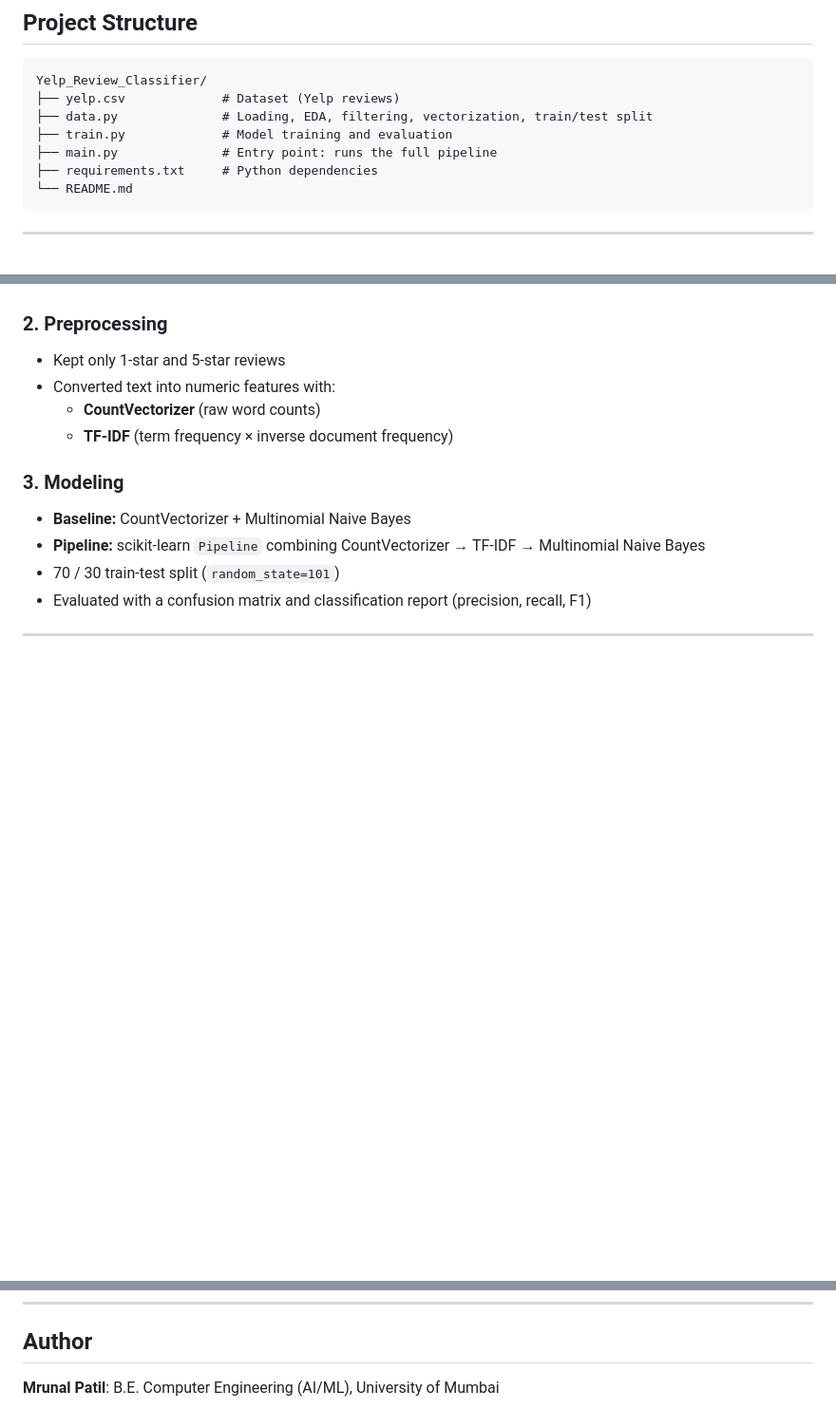
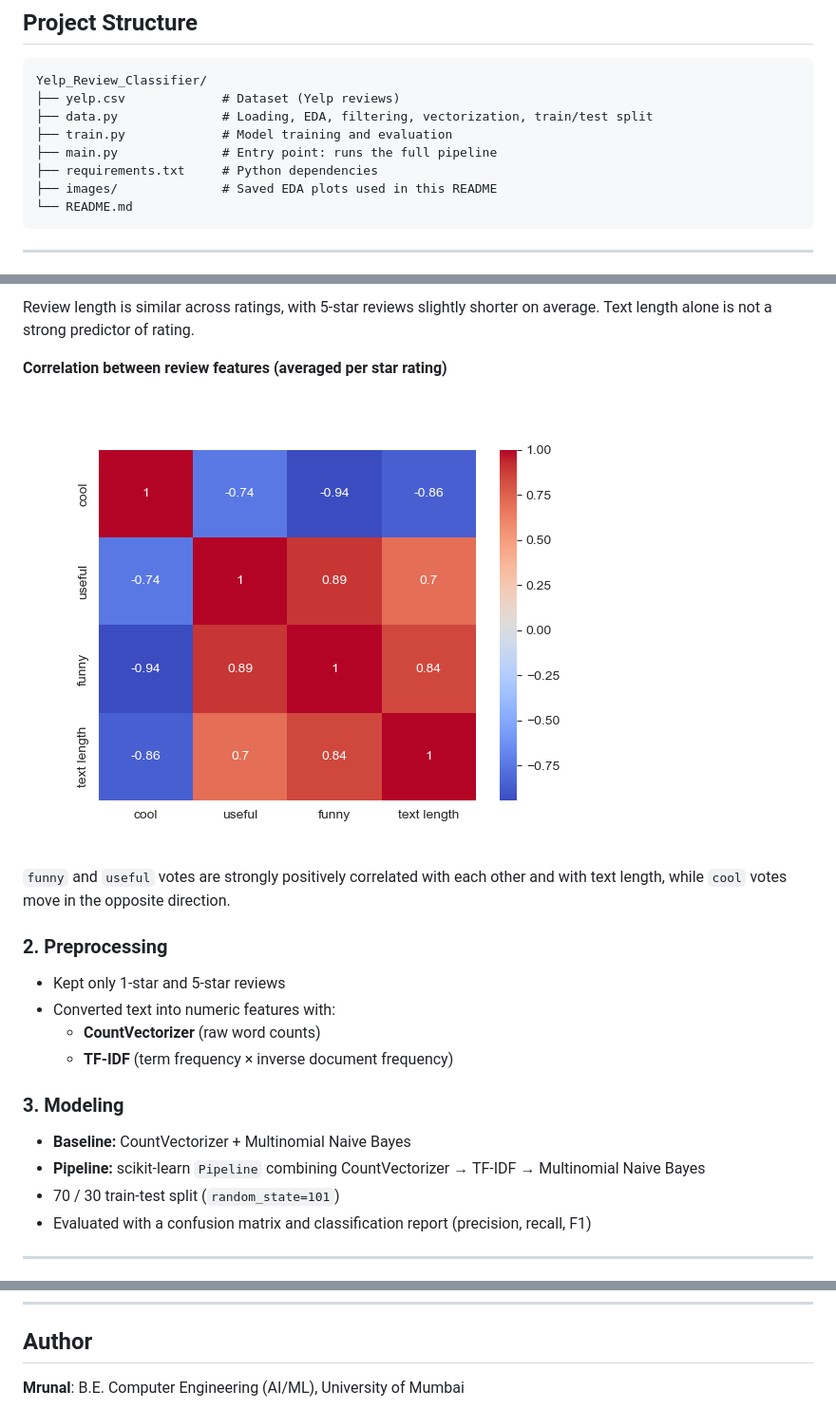
Before and after one commit to LovelaceLoops/Yelp_Review_Classifier, a Markdown page: README.md, 3 parts joined by grey strips. Shown at 95% size. GitHub-like rendering; pictures changed too: images/correlation_heatmap.png (added); blank space fills up the shorter version.

````diff
--- a/README.md
+++ b/README.md
@@ -15,6 +15,7 @@ Yelp_Review_Classifier/
 ├── train.py             # Model training and evaluation
 ├── main.py              # Entry point: runs the full pipeline
 ├── requirements.txt     # Python dependencies
+├── images/              # Saved EDA plots used in this README
 └── README.md
 ```
 
@@ -38,3 +54,10 @@ Yelp_Review_Classifier/
+Review length is similar across ratings, with 5-star reviews slightly shorter on average. Text length alone is not a strong predictor of rating.
+
+**Correlation between review features (averaged per star rating)**
+
+![Correlation heatmap](images/correlation_heatmap.png)
+
+`funny` and `useful` votes are strongly positively correlated with each other and with text length, while `cool` votes move in the opposite direction.
 
 ### 2. Preprocessing
 - Kept only 1-star and 5-star reviews
@@ -137,4 +160,4 @@ python train.py   # Training and evaluation
 
 ## Author
 
-**Mrunal Patil**: B.E. Computer Engineering (AI/ML), University of Mumbai
+**Mrunal**: B.E. Computer Engineering (AI/ML), University of Mumbai
````
Also changed, not shown: other parts of README.md (+15 -0 lines), images/star_count.png (added), images/text_length_boxplot.png (added), images/text_length_by_stars.png (added).
